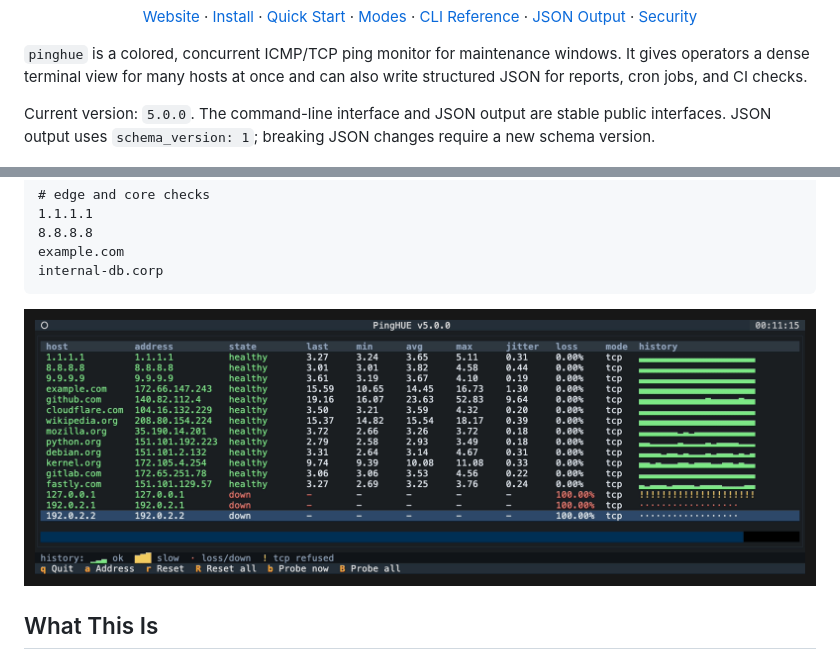
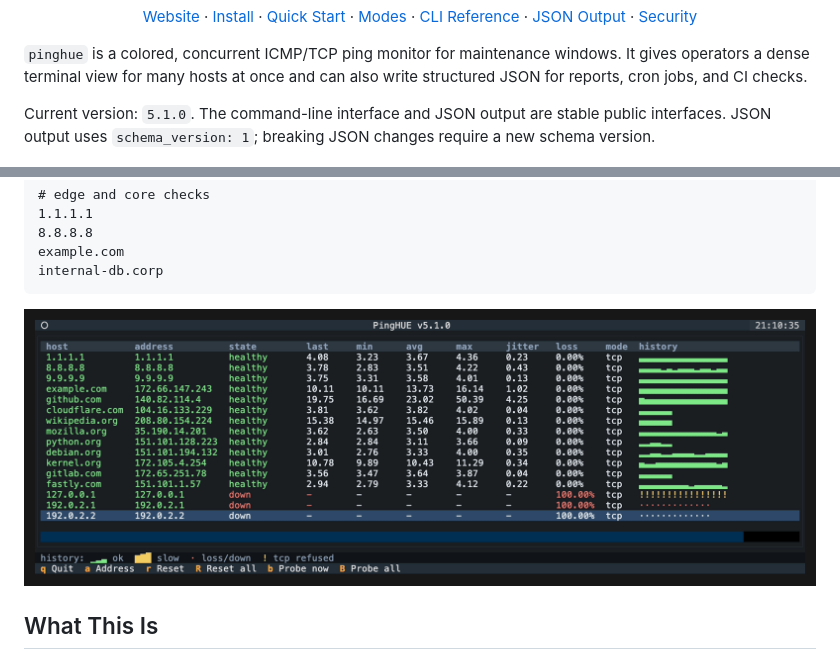
Before and after one commit to inxbit/pinghue, a Markdown page: README.md, 2 parts joined by grey strips. GitHub-like rendering; pictures changed too: docs/assets/pinghue-screenshot.png.

```diff
--- a/README.md
+++ b/README.md
@@ -22,7 +22,7 @@
 
 `pinghue` is a colored, concurrent ICMP/TCP ping monitor for maintenance windows. It gives operators a dense terminal view for many hosts at once and can also write structured JSON for reports, cron jobs, and CI checks.
 
-Current version: `5.0.0`. The command-line interface and JSON output are stable public interfaces. JSON output uses `schema_version: 1`; breaking JSON changes require a new schema version.
+Current version: `5.1.0`. The command-line interface and JSON output are stable public interfaces. JSON output uses `schema_version: 1`; breaking JSON changes require a new schema version.
 
 <p align="center">
   <img src="https://raw.githubusercontent.com/inxbit/pinghue/main/docs/assets/pinghue-demo.gif" alt="real pinghue terminal recording: healthy hosts with green history bars, a TCP-refused host with amber markers, and unreachable hosts down in red" width="920">
```
Also changed, not shown: CHANGELOG.md (+2 -0 lines), security-best-practices-report.md (+24 -19 lines), docs/assets/pinghue-demo.gif, 5 other files.
